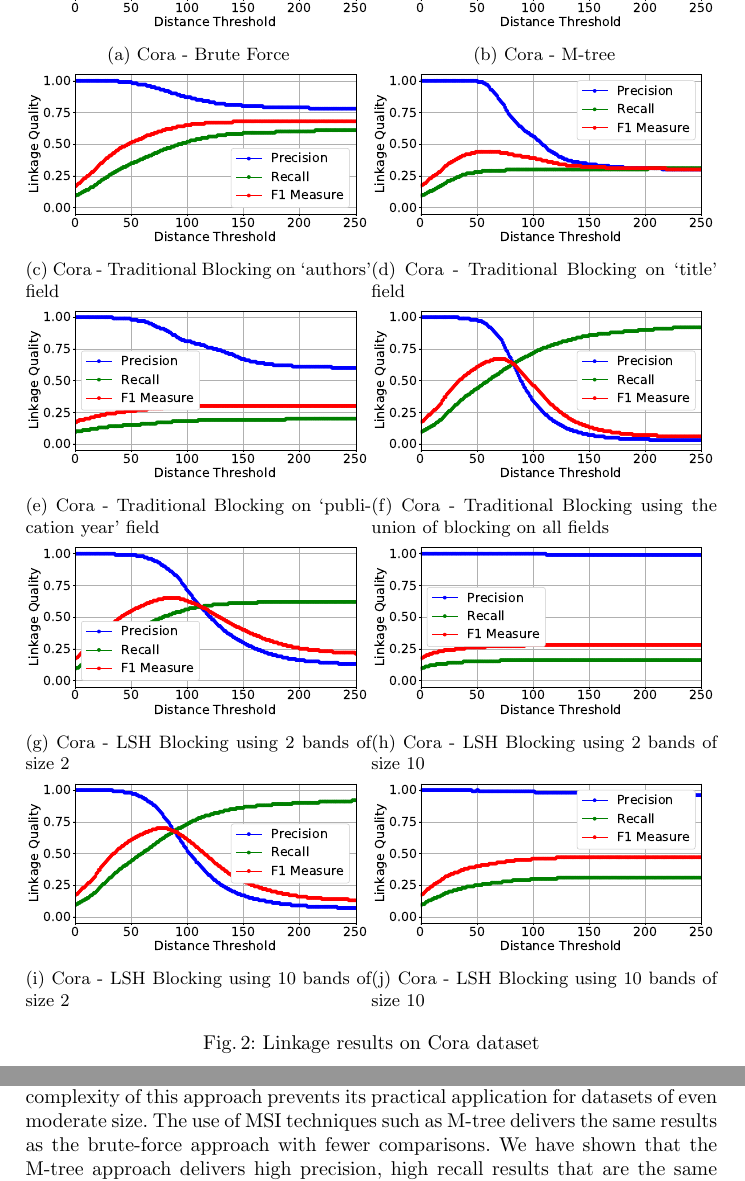
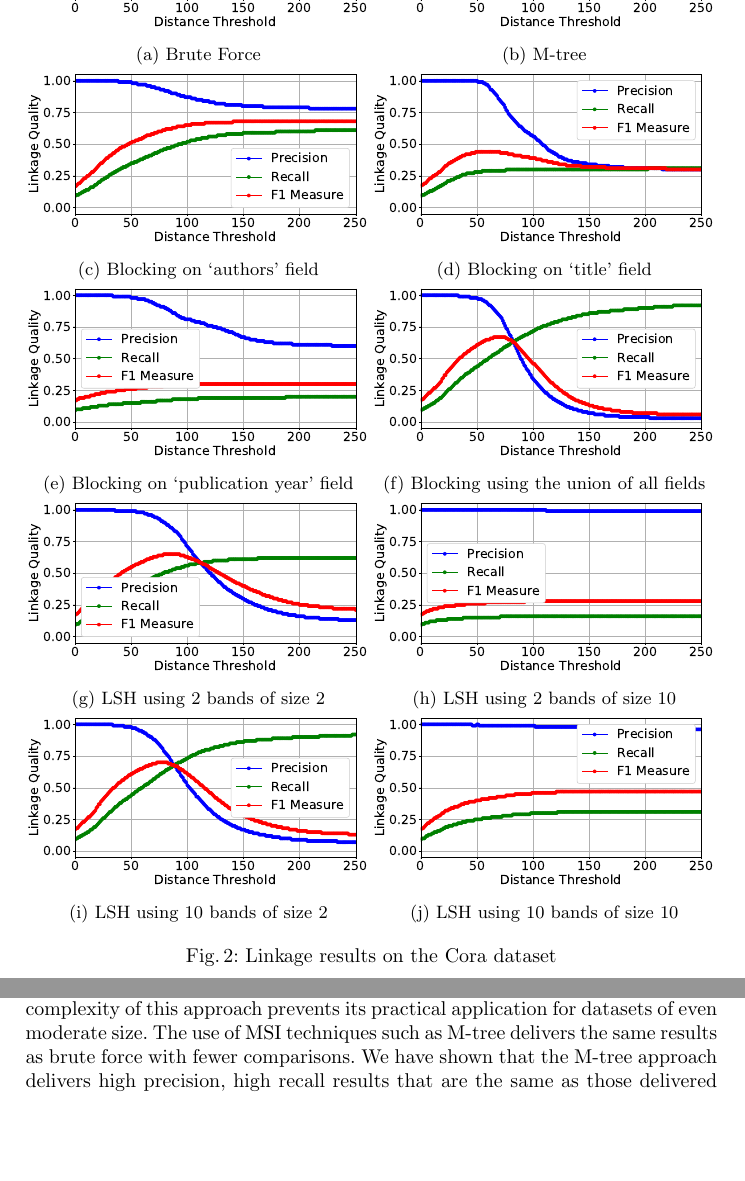
Before and after one commit to digitisingscotland/pakdd2018-metric-linkage, a LaTeX thesis (paper.tex): two parts of pages 8 and 10 of 12, joined at a grey line, cut so that both start at the same text, the shorter picture padded with empty space. Compiled offline with pdfLaTeX.

Commit message:
Update on Overleaf.

```diff
--- a/paper.tex
+++ b/paper.tex
@@ -465,59 +466,59 @@
 \begin{subfigure}{.5\textwidth}
   \centering
 \includegraphics[width=\textwidth]{figures/plotLQ-cora-brute}
-\caption{Cora - Brute Force}
+\caption{Brute Force}
 \end{subfigure}%
 \begin{subfigure}{.5\textwidth}
   \centering
 \includegraphics[width=\textwidth]{figures/plotLQ-cora-mtree}
-\caption{Cora - M-tree}
+\caption{M-tree}
 \end{subfigure}
 
 \begin{subfigure}{.5\textwidth}
   \centering
 \includegraphics[width=\textwidth]{figures/plotLQ-cora-trad-authors}
-\caption{Cora - Traditional Blocking on `authors' field}
+\caption{Blocking on `authors' field}
 \end{subfigure}%
 \begin{subfigure}{.5\textwidth}
   \centering
 \includegraphics[width=\textwidth]{figures/plotLQ-cora-trad-title}
-\caption{Cora - Traditional Blocking on `title' field}
+\caption{Blocking on `title' field}
 \end{subfigure}
 
 \begin{subfigure}{.5\textwidth}
   \centering
 \includegraphics[width=\textwidth]{figures/plotLQ-cora-trad-year}
-\caption{Cora - Traditional Blocking on `publication year' field}
+\caption{Blocking on `publication year' field}
 \end{subfigure}%
 \begin{subfigure}{.5\textwidth}
   \centering
 \includegraphics[width=\textwidth]{figures/plotLQ-cora-trad-combined}
-\caption{Cora - Traditional Blocking using the union of blocking on all fields}
+\caption{Blocking using the union of all fields}
 \end{subfigure}
 
 \begin{subfigure}{.5\textwidth}
   \centering
 \includegraphics[width=\textwidth]{figures/plotLQ-cora-lsh-2-2}
-\caption{Cora - LSH Blocking using 2 bands of size 2}
+\caption{LSH using 2 bands of size 2}
 \end{subfigure}%
 \begin{subfigure}{.5\textwidth}
   \centering
 \includegraphics[width=\textwidth]{figures/plotLQ-cora-lsh-2-10}
-\caption{Cora - LSH Blocking using 2 bands of size 10}
+\caption{LSH using 2 bands of size 10}
 \end{subfigure}
 
 \begin{subfigure}{.5\textwidth}
   \centering
 \includegraphics[width=\textwidth]{figures/plotLQ-cora-lsh-10-2}
-\caption{Cora - LSH Blocking using 10 bands of size 2}
+\caption{LSH using 10 bands of size 2}
 \end{subfigure}%
 \begin{subfigure}{.5\textwidth}
   \centering
 \includegraphics[width=\textwidth]{figures/plotLQ-cora-lsh-10-10}
-\caption{Cora - LSH Blocking using 10 bands of size 10}
+\caption{LSH using 10 bands of size 10}
 \end{subfigure}
 
-\caption{Linkage results on Cora dataset}
+\caption{Linkage results on the Cora dataset}
 \label{cora-quality}
 \end{figure}
 
@@ -648,7 +649,7 @@
 
 \section{Conclusions and Future Work\label{sec-concl}}
 
-In this paper we have demonstrated the efficacy of MSI in achieving  complete and efficient record linkage, without the need for complex parameter tuning. In conclusion, this assertion deserves some careful unpacking. It is always possible to achieve high quality linkage using a brute-force approach. However the n-squared complexity of this approach prevents its practical application for datasets of even moderate size. The use of MSI techniques such as M-tree delivers the same results as the brute-force approach with fewer comparisons. We have shown that the M-tree approach delivers high precision, high recall results that are the same as those delivered by the brute-force approach. Furthermore this is achieved consistently without the need for complex parameter tuning.
+In this paper we have demonstrated the efficacy of MSI in achieving  complete and efficient record linkage, without the need for complex parameter tuning. In conclusion, this assertion deserves some careful unpacking. It is always possible to achieve high quality linkage using a brute force approach. However the n-squared complexity of this approach prevents its practical application for datasets of even moderate size. The use of MSI techniques such as M-tree delivers the same results as brute force with fewer comparisons. We have shown that the M-tree approach delivers high precision, high recall results that are the same as those delivered by brute force. Furthermore this is achieved consistently without the need for complex parameter tuning.
 
 We contrast this to traditional blocking and LSH based approaches. The major drawback of their use is that whilst they can produce extremely good results, they can also produce extremely poor results. It was our observations of low recall given by these approaches that originally led us to experiment with M-trees. Without extensive ground truth or large amounts of clerking effort by human domain experts it is impossible to determine the quality of the links produced.
 
```
Also changed, not shown: figures/kili-mtree.png (deleted), figures/plotBQ_--_Cora_-_Brute_Force.png (deleted), figures/plotBQ_--_Cora_-_MTree.png (deleted), figures/plotFixedThresholdTraditional1_--_Cora_-_TradBlocking_-_70.png (deleted), figures/plotFixedThresholdTraditional2_--_Cora_-_TradBlocking_-_70.png (deleted), figures/plotLQ-kilmarnock-mtree.eps (added), figures/plotLQ-skye-mtree.eps (added), figures/plotLQ_--_Cora_-_Brute_Force.png (deleted), figures/skye-mtree.png (deleted), paper.tex (21 more changed lines).
